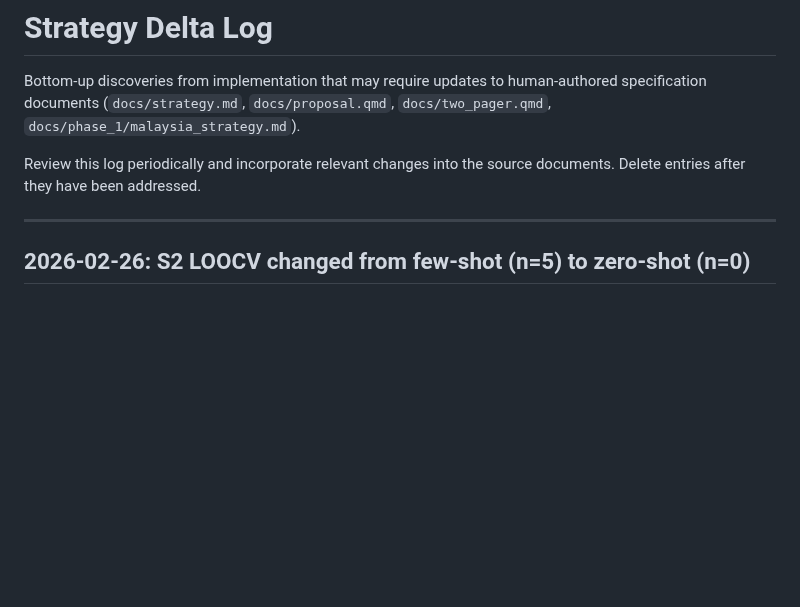
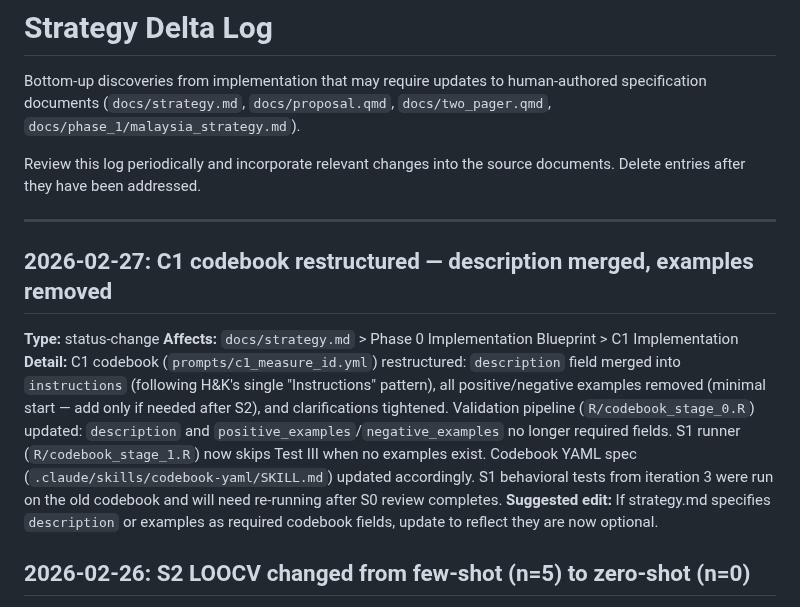
Before and after one commit to estebandegetau/Fiscal-shocks, a Markdown page: docs/deltas.md, the part around the change. Drawn GitHub-style; blank space fills up the shorter version.

Commit message:
Doc-sync: update C1 status to S0-under-revision, log codebook restructure delta
Co-Authored-By: Claude Opus 4.6 <noreply@anthropic.com>

```diff
--- a/docs/deltas.md
+++ b/docs/deltas.md
@@ -8,6 +8,13 @@ Review this log periodically and incorporate relevant changes into the
 source documents. Delete entries after they have been addressed.
 
 ---
+
+## 2026-02-27: C1 codebook restructured — description merged, examples removed
+
+**Type:** status-change
+**Affects:** `docs/strategy.md` > Phase 0 Implementation Blueprint > C1 Implementation
+**Detail:** C1 codebook (`prompts/c1_measure_id.yml`) restructured: `description` field merged into `instructions` (following H&K's single "Instructions" pattern), all positive/negative examples removed (minimal start — add only if needed after S2), and clarifications tightened. Validation pipeline (`R/codebook_stage_0.R`) updated: `description` and `positive_examples`/`negative_examples` no longer required fields. S1 runner (`R/codebook_stage_1.R`) now skips Test III when no examples exist. Codebook YAML spec (`.claude/skills/codebook-yaml/SKILL.md`) updated accordingly. S1 behavioral tests from iteration 3 were run on the old codebook and will need re-running after S0 review completes.
+**Suggested edit:** If strategy.md specifies `description` or examples as required codebook fields, update to reflect they are now optional.
 
 ## 2026-02-26: S2 LOOCV changed from few-shot (n=5) to zero-shot (n=0)
 
```
Also changed, not shown: CLAUDE.md (+1 -1 lines), docs/phase_0/CLAUDE.md (+1 -1 lines).
